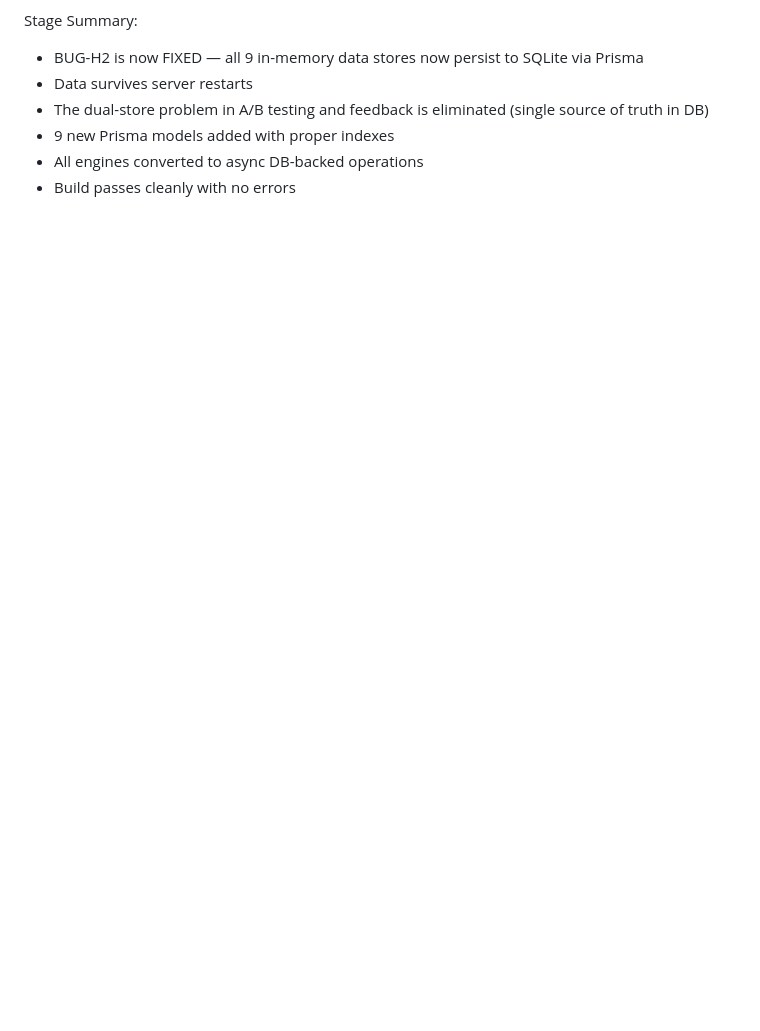
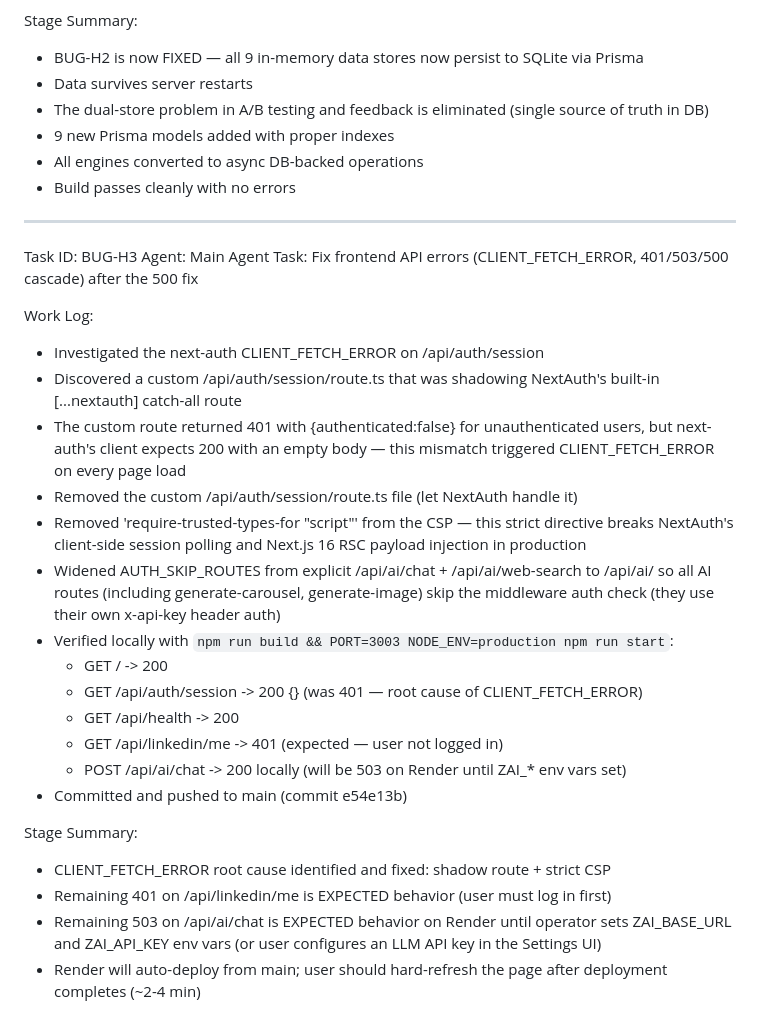
Before and after one commit to skaba89/linkedin-visual-studio, a Markdown page: worklog.md, the part around the change. Drawn GitHub-style; blank space fills up the shorter version.

Commit message:
f6d9bbde-228f-4068-a640-d8a11cc5f7e4

```diff
--- a/worklog.md
+++ b/worklog.md
@@ -151,3 +151,39 @@ Stage Summary:
 - 9 new Prisma models added with proper indexes
 - All engines converted to async DB-backed operations
 - Build passes cleanly with no errors
+
+---
+Task ID: BUG-H3
+Agent: Main Agent
+Task: Fix frontend API errors (CLIENT_FETCH_ERROR, 401/503/500 cascade) after the 500 fix
+
+Work Log:
+- Investigated the next-auth CLIENT_FETCH_ERROR on /api/auth/session
+- Discovered a custom /api/auth/session/route.ts that was shadowing NextAuth's
+  built-in [...nextauth] catch-all route
+- The custom route returned 401 with {authenticated:false} for unauthenticated
+  users, but next-auth's client expects 200 with an empty body — this mismatch
+  triggered CLIENT_FETCH_ERROR on every page load
+- Removed the custom /api/auth/session/route.ts file (let NextAuth handle it)
+- Removed 'require-trusted-types-for \"script\"' from the CSP — this strict
+  directive breaks NextAuth's client-side session polling and Next.js 16 RSC
+  payload injection in production
+- Widened AUTH_SKIP_ROUTES from explicit /api/ai/chat + /api/ai/web-search
+  to /api/ai/ so all AI routes (including generate-carousel, generate-image)
+  skip the middleware auth check (they use their own x-api-key header auth)
+- Verified locally with `npm run build && PORT=3003 NODE_ENV=production npm run start`:
+  - GET / -> 200
+  - GET /api/auth/session -> 200 {} (was 401 — root cause of CLIENT_FETCH_ERROR)
+  - GET /api/health -> 200
+  - GET /api/linkedin/me -> 401 (expected — user not logged in)
+  - POST /api/ai/chat -> 200 locally (will be 503 on Render until ZAI_* env vars set)
+- Committed and pushed to main (commit e54e13b)
+
+Stage Summary:
+- CLIENT_FETCH_ERROR root cause identified and fixed: shadow route + strict CSP
+- Remaining 401 on /api/linkedin/me is EXPECTED behavior (user must log in first)
+- Remaining 503 on /api/ai/chat is EXPECTED behavior on Render until operator
+  sets ZAI_BASE_URL and ZAI_API_KEY env vars (or user configures an LLM API key
+  in the Settings UI)
+- Render will auto-deploy from main; user should hard-refresh the page after
+  deployment completes (~2-4 min)
```
